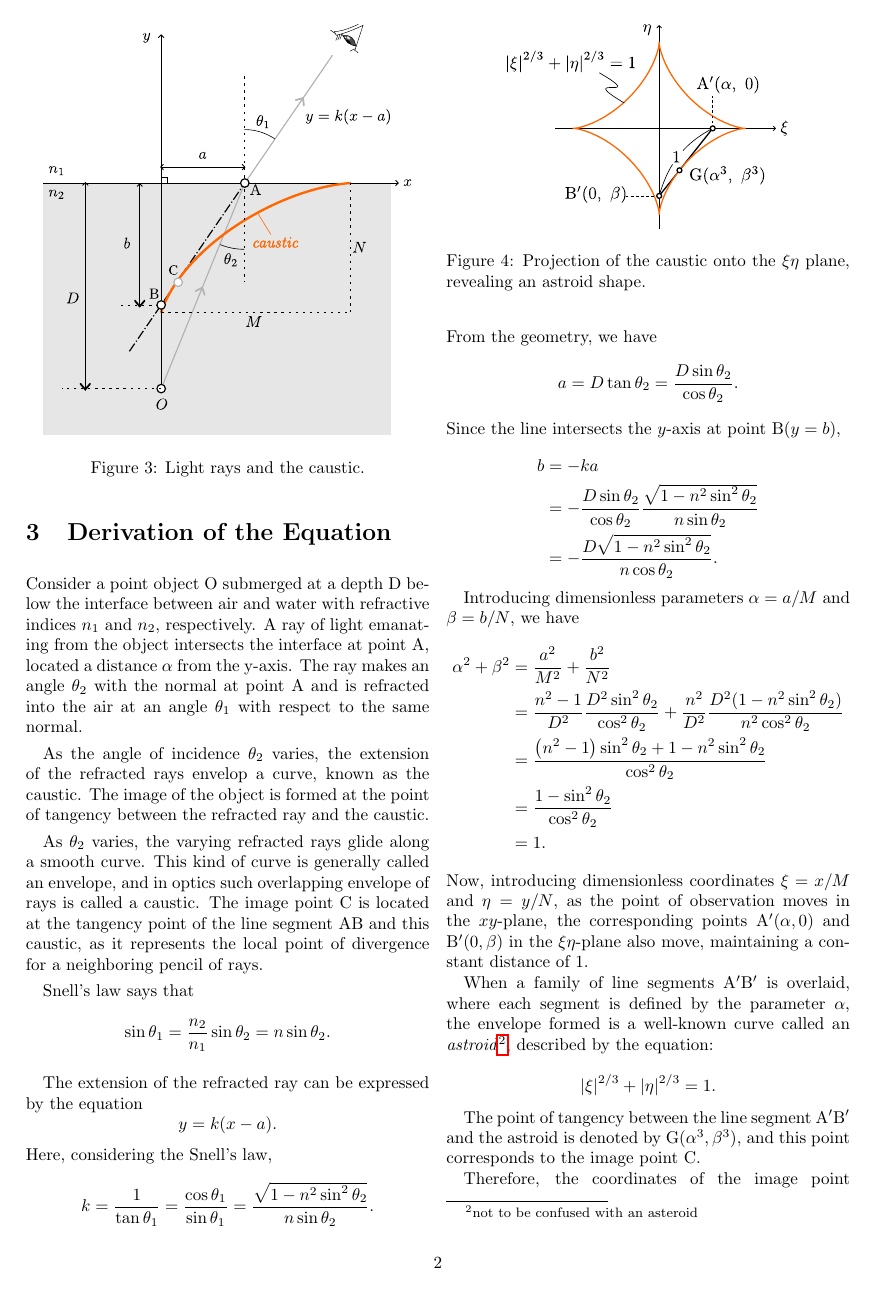
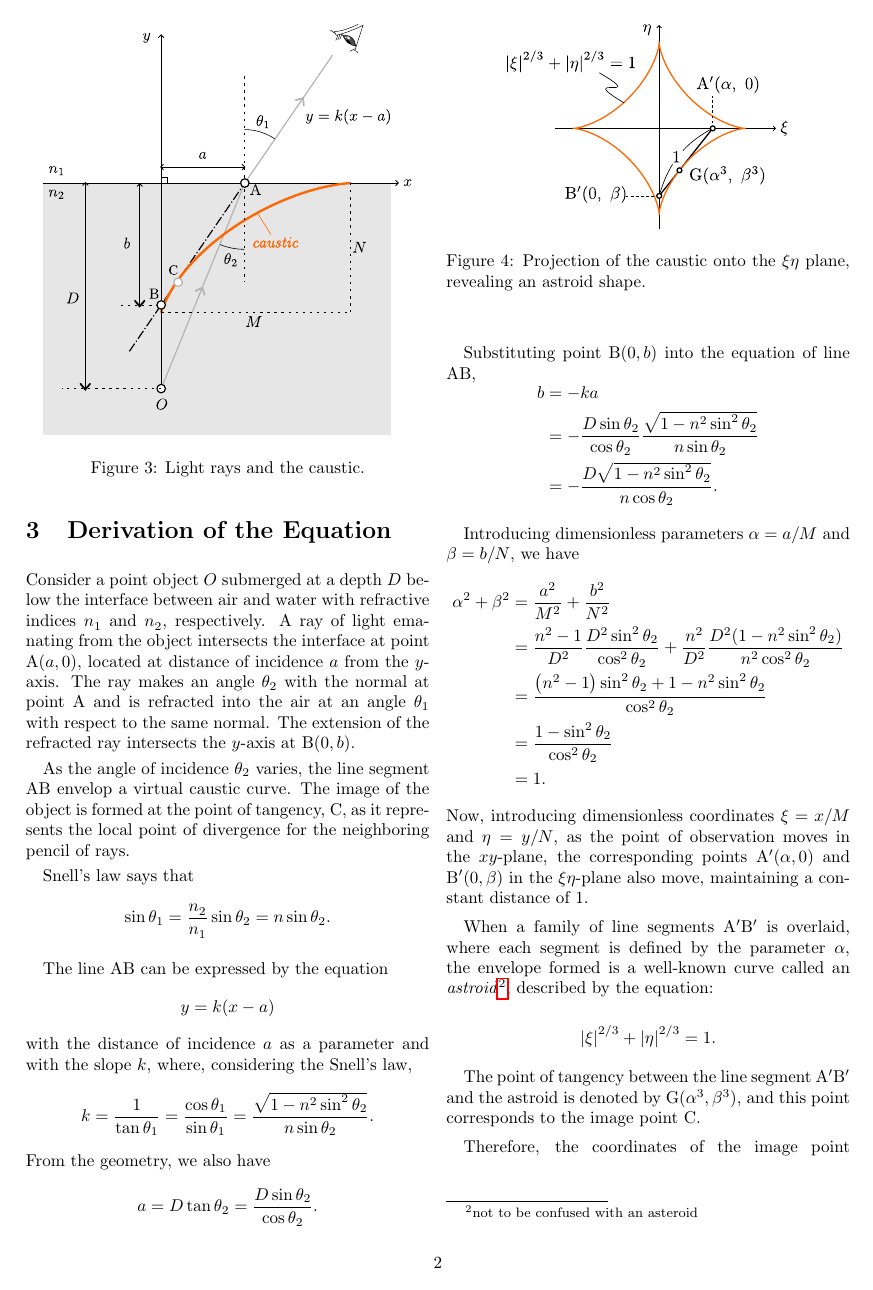
Before and after one commit to mingshey/geometrical_optics, a LaTeX document (refimg_en.tex): page 2 of 4. Compiled offline with pdfLaTeX.

Commit message:
Add files via upload

```diff
--- a/refimg_en.tex
+++ b/refimg_en.tex
@@ -55,12 +55,9 @@ where $M = D/\sqrt{n^2 - 1}$ is the maximum incident distance determined by the
 
 \section{Derivation of the Equation}
 
-Consider a point object O submerged at a depth D below the interface between air and water with refractive indices $n_1$ and $n_2$, respectively. A ray of light emanating from the object intersects the interface at point A, located a distance $\alpha$ from the y-axis. The ray makes an angle $\theta_2$ with the normal at point A and is refracted into the air at an angle $\theta_1$ with respect to the same normal.
+Consider a point object $O$ submerged at a depth $D$ below the interface between air and water with refractive indices $n_1^{}$ and $n_2^{}$, respectively. A ray of light emanating from the object intersects the interface at point A$(a, 0)$, located at distance of incidence $a$ from the $y$-axis. The ray makes an angle $\theta_2$ with the normal at point A and is refracted into the air at an angle $\theta_1$ with respect to the same normal. The extension of the refracted ray intersects the $y$-axis at B$(0, b)$.
 
-As the angle of incidence $\theta_2$ varies, the extension of the refracted rays envelop a curve, known as the caustic. The image of the object is formed at the point of tangency between the refracted ray and the caustic.
-
-As $\theta_2$ varies, the varying refracted rays glide along a smooth curve. This kind of curve is generally called an envelope, and in optics such overlapping envelope of rays is called a caustic.
-The image point $\mathrm{C}$ is located at the tangency point of the line segment ${\mathrm{AB}}$ and this caustic, as it represents the local point of divergence for a neighboring pencil of rays.
+As the angle of incidence $\theta_2$ varies, the line segment AB envelop a virtual caustic curve. The image of the object is formed at the point of tangency, C, as it represents the local point of divergence for the neighboring pencil of rays.
 
 \begin{figure}
 	\centering
@@ -70,17 +67,18 @@ The image point $\mathrm{C}$ is located at the tangency point of the line segmen
 \end{figure}
 
 Snell's law says that
-$$ \sin\theta_1 = \frac{n_2}{n_1} \sin\theta_2 = n\sin\theta_2.$$
+$$ \sin\theta_1 = \frac{n_2^{}}{n_1^{}} \sin\theta_2 = n\sin\theta_2.$$
 
-The extension of the refracted ray can be expressed by the equation
-$$y=k(x-\romana).$$
-Here, considering the Snell's law,
+The line AB can be expressed by the equation
+$$y=k(x-\romana)$$
+with the distance of incidence $a$ as a parameter and with the slope $k$,
+where, considering the Snell's law,
 $$k=\dfrac{1}{\tan\theta_1}=\dfrac{\cos\theta_1}{\sin\theta_1}
 =\dfrac{\sqrt{1-n^2\sin^2\theta_2}}{n\sin\theta_2}.$$
-From the geometry, we have
+From the geometry, we also have
 $$\romana = D\tan\theta_2 = \dfrac{D\sin\theta_2}{\cos\theta_2}.$$
-Since the line intersects the $y$-axis at point B($y=\romanb$),
 
+Substituting point B$(0, b)$ into the equation of line AB,
 $$\begin{aligned}
 	\romanb &= -k\romana \\
 	&= -\dfrac{D\sin\theta_2}{\cos\theta_2}
```
Also changed, not shown: refimg_jp.tex (+4 -5 lines), refimg_ko.tex (+8 -8 lines), refimg_en.pdf, refimg_jp.pdf, refimg_ko.pdf.
